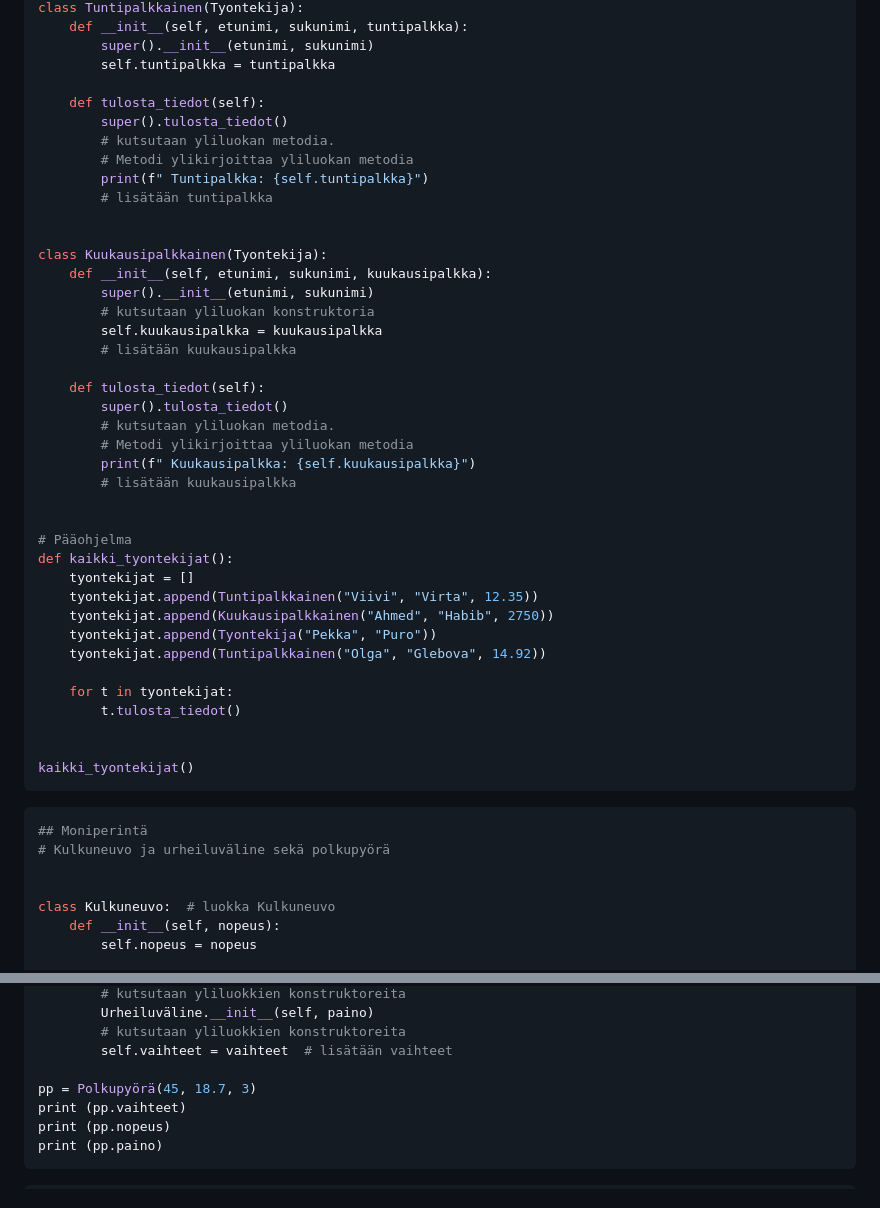
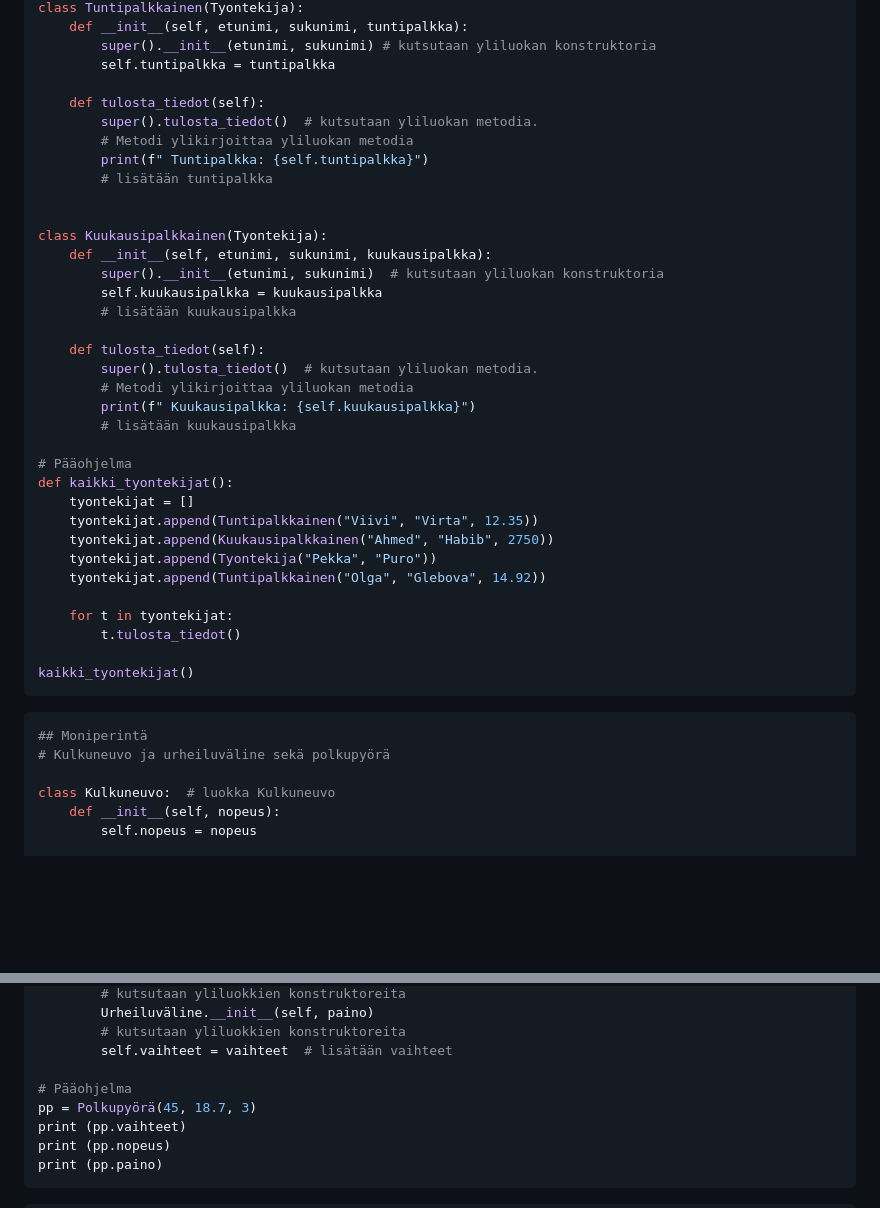
Before and after one commit to vickneee/Ohjelmointi-1-2-Python, a Markdown page: mod-14/tehtavat.md, 2 parts joined by grey strips. Rendered like a GitHub page; blank space fills up the shorter version.

````diff
--- a/mod-14/tehtavat.md
+++ b/mod-14/tehtavat.md
@@ -211,11 +183,10 @@ class Tyontekija:
 class Tuntipalkkainen(Tyontekija):
     def __init__(self, etunimi, sukunimi, tuntipalkka):
-        super().__init__(etunimi, sukunimi)
+        super().__init__(etunimi, sukunimi) # kutsutaan yliluokan konstruktoria
         self.tuntipalkka = tuntipalkka
 
     def tulosta_tiedot(self):
-        super().tulosta_tiedot()
-        # kutsutaan yliluokan metodia.
+        super().tulosta_tiedot()  # kutsutaan yliluokan metodia.
         # Metodi ylikirjoittaa yliluokan metodia
         print(f" Tuntipalkka: {self.tuntipalkka}")
         # lisätään tuntipalkka
@@ -223,18 +194,15 @@ class Tuntipalkkainen(Tyontekija):
 
 class Kuukausipalkkainen(Tyontekija):
     def __init__(self, etunimi, sukunimi, kuukausipalkka):
-        super().__init__(etunimi, sukunimi)
-        # kutsutaan yliluokan konstruktoria
+        super().__init__(etunimi, sukunimi)  # kutsutaan yliluokan konstruktoria
         self.kuukausipalkka = kuukausipalkka
         # lisätään kuukausipalkka
 
     def tulosta_tiedot(self):
-        super().tulosta_tiedot()
-        # kutsutaan yliluokan metodia.
+        super().tulosta_tiedot()  # kutsutaan yliluokan metodia.
         # Metodi ylikirjoittaa yliluokan metodia
         print(f" Kuukausipalkka: {self.kuukausipalkka}")
         # lisätään kuukausipalkka
-
 
 # Pääohjelma
 def kaikki_tyontekijat():
@@ -247,14 +215,12 @@ def kaikki_tyontekijat():
     for t in tyontekijat:
         t.tulosta_tiedot()
 
-
 kaikki_tyontekijat()
 ```
 
 ```python
 ## Moniperintä
 # Kulkuneuvo ja urheiluväline sekä polkupyörä
-
 
 class Kulkuneuvo:  # luokka Kulkuneuvo
     def __init__(self, nopeus):
@@ -274,6 +240,7 @@ class Polkupyörä(Kulkuneuvo, Urheiluväline):
         # kutsutaan yliluokkien konstruktoreita
         self.vaihteet = vaihteet  # lisätään vaihteet
 
+# Pääohjelma
 pp = Polkupyörä(45, 18.7, 3)
 print (pp.vaihteet)
 print (pp.nopeus)
````
Also changed, not shown: other parts of mod-14/tehtavat.md (+16 -44 lines).
